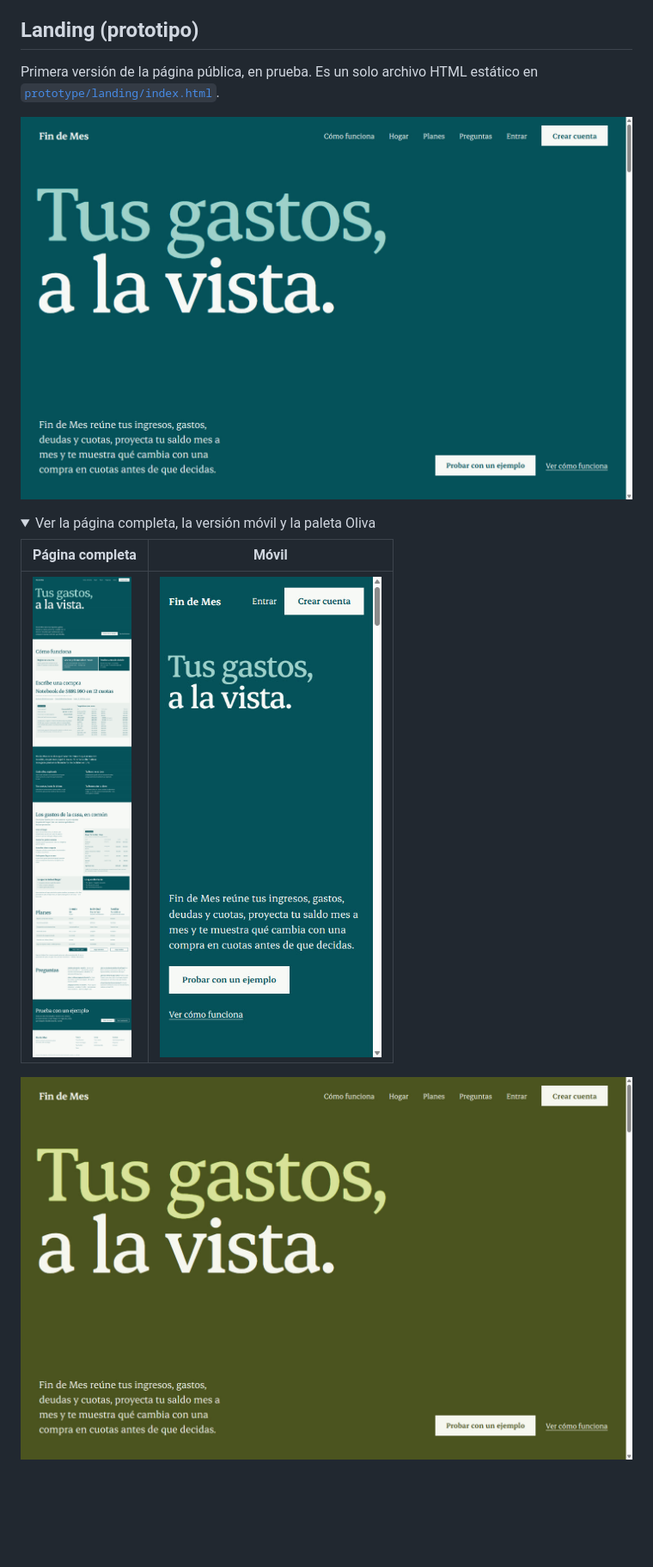
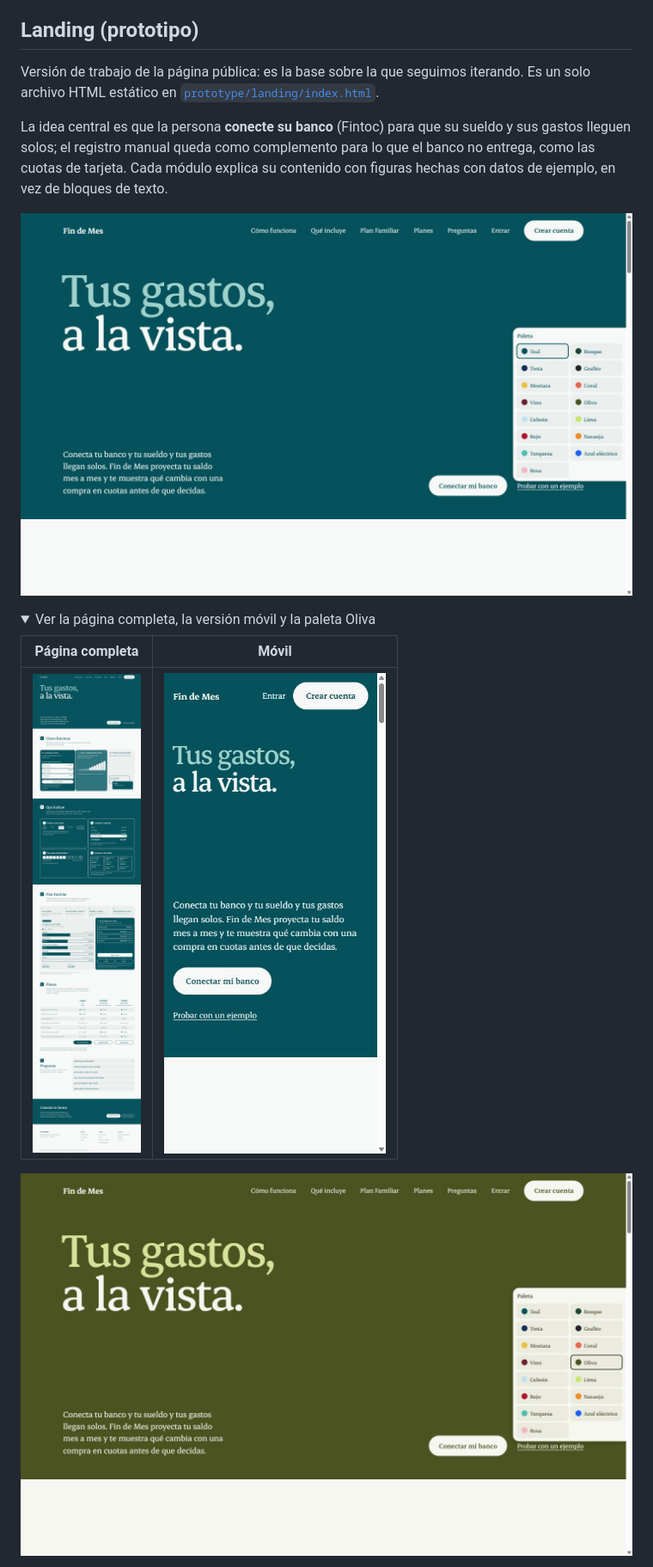
Before and after one commit to joaqovrs/findemes, a Markdown page: README.md, the part around one of its changes. Shown at 86% size. Drawn GitHub-style; pictures changed too: docs/images/landing/inicio-oliva.jpg, docs/images/landing/inicio.jpg, docs/images/landing/movil.jpg; folded sections open; blank space fills up the shorter version.

```diff
--- a/README.md
+++ b/README.md
@@ -10,8 +10,13 @@ Maximiliano Lizana (backend, motor, API y pagos).
 
 ## Landing (prototipo)
 
-Primera versión de la página pública, en prueba. Es un solo archivo HTML estático en
-[`prototype/landing/index.html`](prototype/landing/index.html).
+Versión de trabajo de la página pública: es la base sobre la que seguimos iterando. Es un solo
+archivo HTML estático en [`prototype/landing/index.html`](prototype/landing/index.html).
+
+La idea central es que la persona **conecte su banco** (Fintoc) para que su sueldo y sus gastos
+lleguen solos; el registro manual queda como complemento para lo que el banco no entrega, como las
+cuotas de tarjeta. Cada módulo explica su contenido con figuras hechas con datos de ejemplo, en vez
+de bloques de texto.
 
 ![Primera pantalla de la landing](docs/images/landing/inicio.jpg)
 
```
Also changed, not shown: other parts of README.md (+19 -5 lines), 1 other file.
